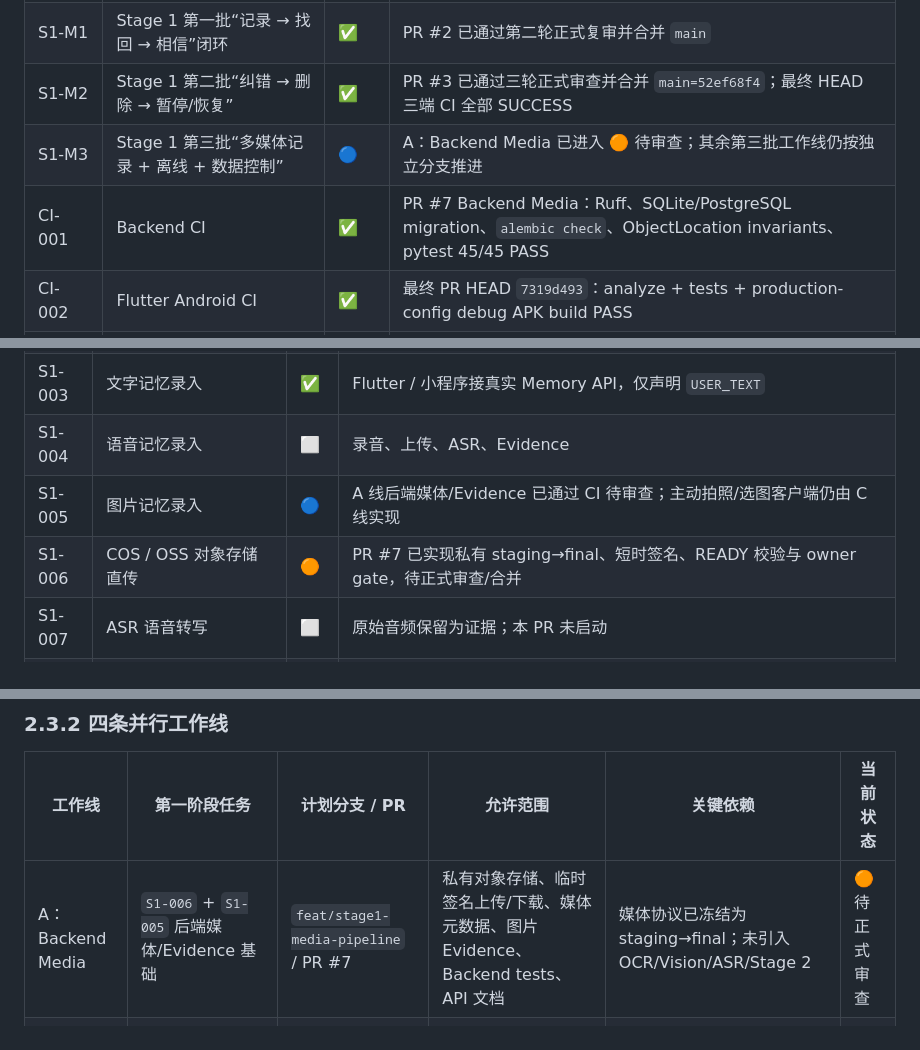
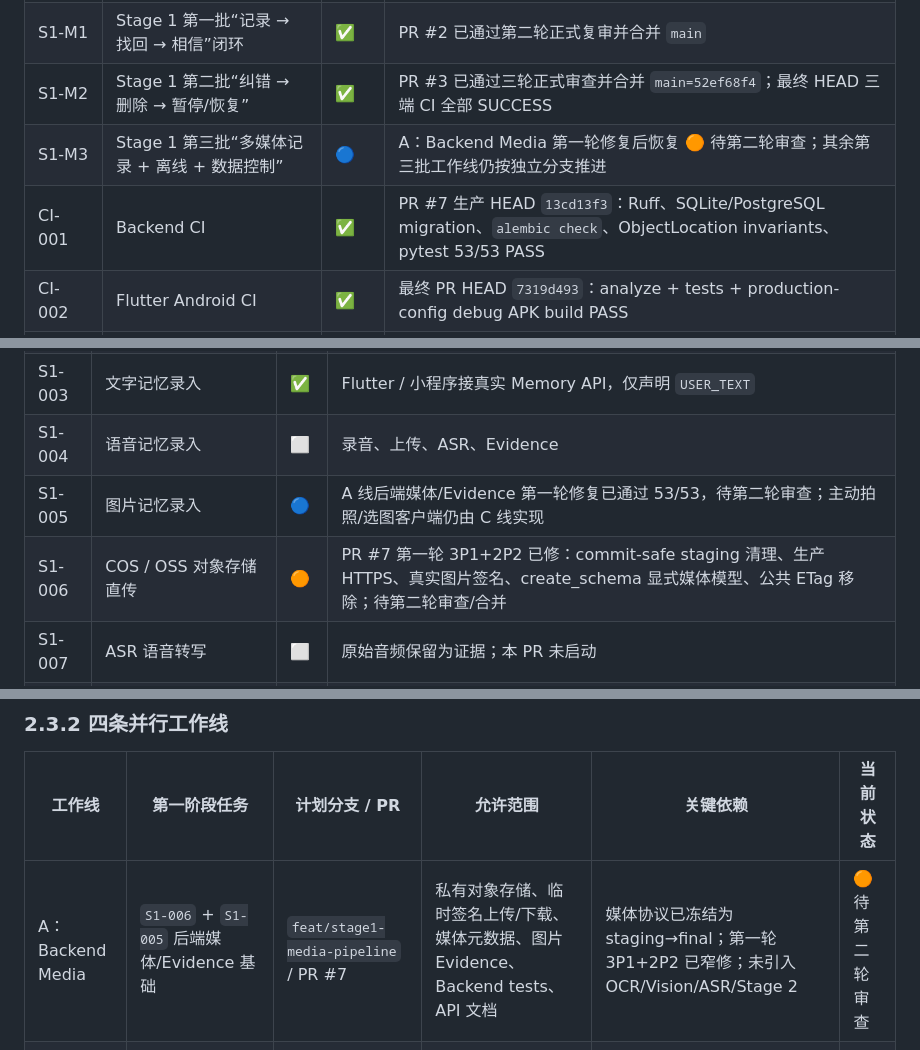
Before and after one commit to cfhlwl/jiyidashi, a Markdown page: docs/DEVELOPMENT_PROGRESS.md, 3 parts joined by grey strips. Rendered like a GitHub page.

```diff
--- a/docs/DEVELOPMENT_PROGRESS.md
+++ b/docs/DEVELOPMENT_PROGRESS.md
@@ -37,8 +38,8 @@
 | FND-000 | V1 Foundation 总体 | ✅ | PR #1 已通过最终复核并合并 `main` |
 | S1-M1 | Stage 1 第一批“记录 → 找回 → 相信”闭环 | ✅ | PR #2 已通过第二轮正式复审并合并 `main` |
 | S1-M2 | Stage 1 第二批“纠错 → 删除 → 暂停/恢复” | ✅ | PR #3 已通过三轮正式审查并合并 `main=52ef68f4`；最终 HEAD 三端 CI 全部 SUCCESS |
-| S1-M3 | Stage 1 第三批“多媒体记录 + 离线 + 数据控制” | 🔵 | A：Backend Media 已进入 🟠 待审查；其余第三批工作线仍按独立分支推进 |
-| CI-001 | Backend CI | ✅ | PR #7 Backend Media：Ruff、SQLite/PostgreSQL migration、`alembic check`、ObjectLocation invariants、pytest 45/45 PASS |
+| S1-M3 | Stage 1 第三批“多媒体记录 + 离线 + 数据控制” | 🔵 | A：Backend Media 第一轮修复后恢复 🟠 待第二轮审查；其余第三批工作线仍按独立分支推进 |
+| CI-001 | Backend CI | ✅ | PR #7 生产 HEAD `13cd13f3`：Ruff、SQLite/PostgreSQL migration、`alembic check`、ObjectLocation invariants、pytest 53/53 PASS |
 | CI-002 | Flutter Android CI | ✅ | 最终 PR HEAD `7319d493`：analyze + tests + production-config debug APK build PASS |
 | CI-003 | Flutter iOS CI | ✅ | 最终 PR HEAD `7319d493`：production-config `flutter build ios --debug --no-codesign` PASS |
 | CI-004 | 微信小程序 CI | ✅ | 最终 PR HEAD `7319d493`：`npm ci` + TypeScript + production Taro WeChat build PASS |
@@ -89,8 +90,8 @@
 | S1-002 | 用户资料与时区设置 | ✅ | trim-before-validation、IANA timezone |
 | S1-003 | 文字记忆录入 | ✅ | Flutter / 小程序接真实 Memory API，仅声明 `USER_TEXT` |
 | S1-004 | 语音记忆录入 | ⬜ | 录音、上传、ASR、Evidence |
-| S1-005 | 图片记忆录入 | 🔵 | A 线后端媒体/Evidence 已通过 CI 待审查；主动拍照/选图客户端仍由 C 线实现 |
-| S1-006 | COS / OSS 对象存储直传 | 🟠 | PR #7 已实现私有 staging→final、短时签名、READY 校验与 owner gate，待正式审查/合并 |
+| S1-005 | 图片记忆录入 | 🔵 | A 线后端媒体/Evidence 第一轮修复已通过 53/53，待第二轮审查；主动拍照/选图客户端仍由 C 线实现 |
+| S1-006 | COS / OSS 对象存储直传 | 🟠 | PR #7 第一轮 3P1+2P2 已修：commit-safe staging 清理、生产 HTTPS、真实图片签名、create_schema 显式媒体模型、公共 ETag 移除；待第二轮审查/合并 |
 | S1-007 | ASR 语音转写 | ⬜ | 原始音频保留为证据；本 PR 未启动 |
 | S1-008 | “帮我记住”统一入口 | ⬜ | 文字 / 语音 / 拍照统一进入 Memory Pipeline |
 | S1-009 | “东西在哪”物品录入 | ✅ | Object create 并发竞争已幂等兜底 |
@@ -151,7 +152,7 @@
 
 | 工作线 | 第一阶段任务 | 计划分支 / PR | 允许范围 | 关键依赖 | 当前状态 |
 | --- | --- | --- | --- | --- | --- |
-| A：Backend Media | `S1-006` + `S1-005` 后端媒体/Evidence 基础 | `feat/stage1-media-pipeline` / PR #7 | 私有对象存储、临时签名上传/下载、媒体元数据、图片 Evidence、Backend tests、API 文档 | 媒体协议已冻结为 staging→final；未引入 OCR/Vision/ASR/Stage 2 | 🟠 待正式审查 |
+| A：Backend Media | `S1-006` + `S1-005` 后端媒体/Evidence 基础 | `feat/stage1-media-pipeline` / PR #7 | 私有对象存储、临时签名上传/下载、媒体元数据、图片 Evidence、Backend tests、API 文档 | 媒体协议已冻结为 staging→final；第一轮 3P1+2P2 已窄修；未引入 OCR/Vision/ASR/Stage 2 | 🟠 待第二轮审查 |
 | B：Flutter Offline | `S1-015` + `S1-016` | `feat/stage1-mobile-offline` | Android/iOS 本地 SQLite、离线队列、状态机、重启恢复、Flutter tests | 可立即独立推进；`S1-017` 同步协议后置 | ⬜ 待启动 |
 | C：Mini Capture | `S1-005` 小程序主动拍照/选图 + `S1-004` 录音 UI/权限壳 | `feat/stage1-miniprogram-capture` | 小程序页面、权限、文件选择/录音适配、上传客户端；禁止假 API/假成功 | 媒体提交字段必须使用 A 冻结协议；真实语音提交等待 `S1-007` | ⬜ 待启动 |
 | D：Data & Quality | `S1-020` 数据导出；`CI-005` UI Visual Preview | `feat/stage1-data-export`；`ci/ui-visual-preview` | 用户数据导出、授权边界、导出测试；Flutter Golden/视觉产物 CI | 与 A/B/C 冲突较少，两个任务仍各自独立 PR | ⬜ 待启动 |
```
Also changed, not shown: other parts of docs/DEVELOPMENT_PROGRESS.md (+19 -6 lines).
